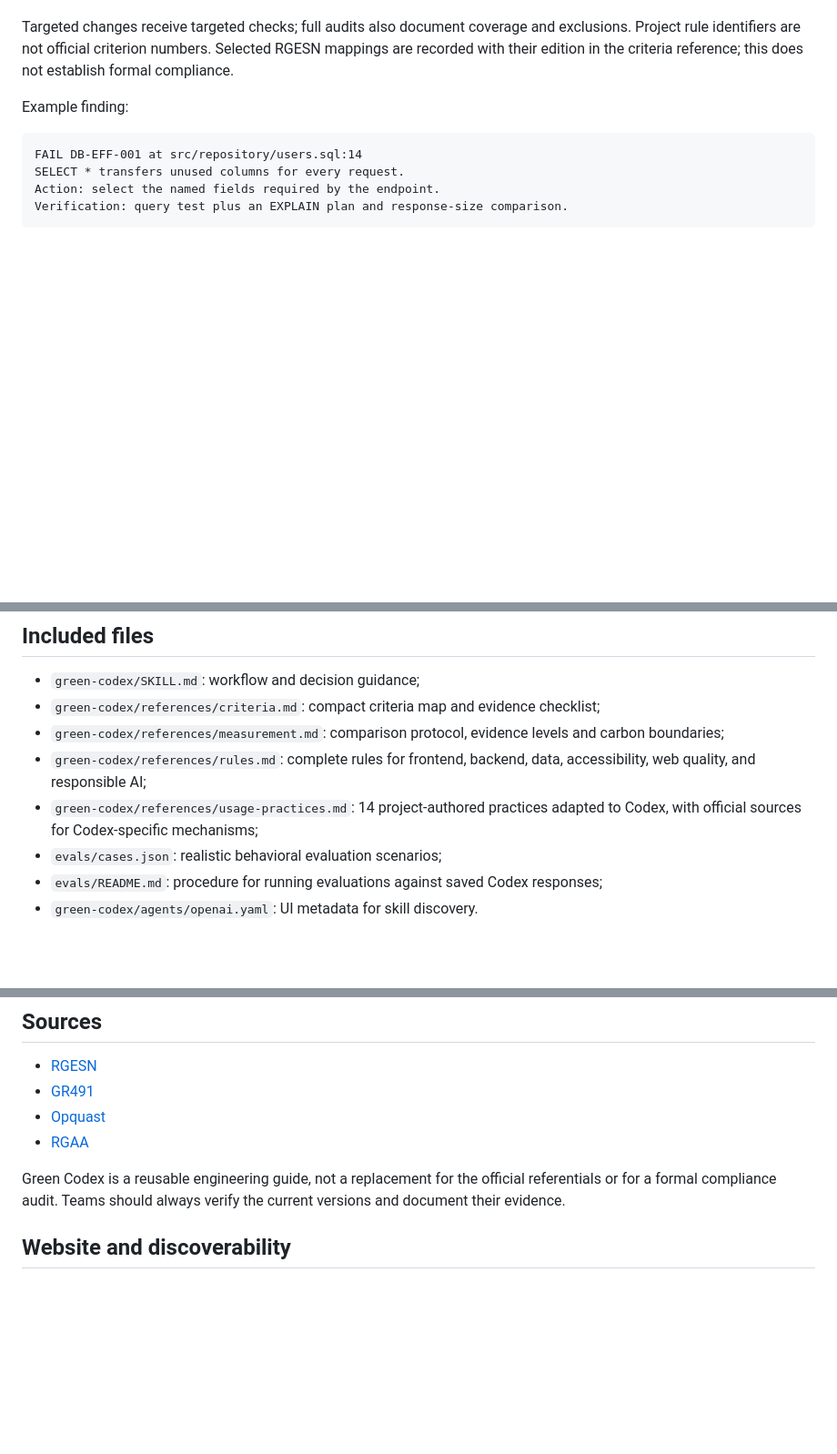
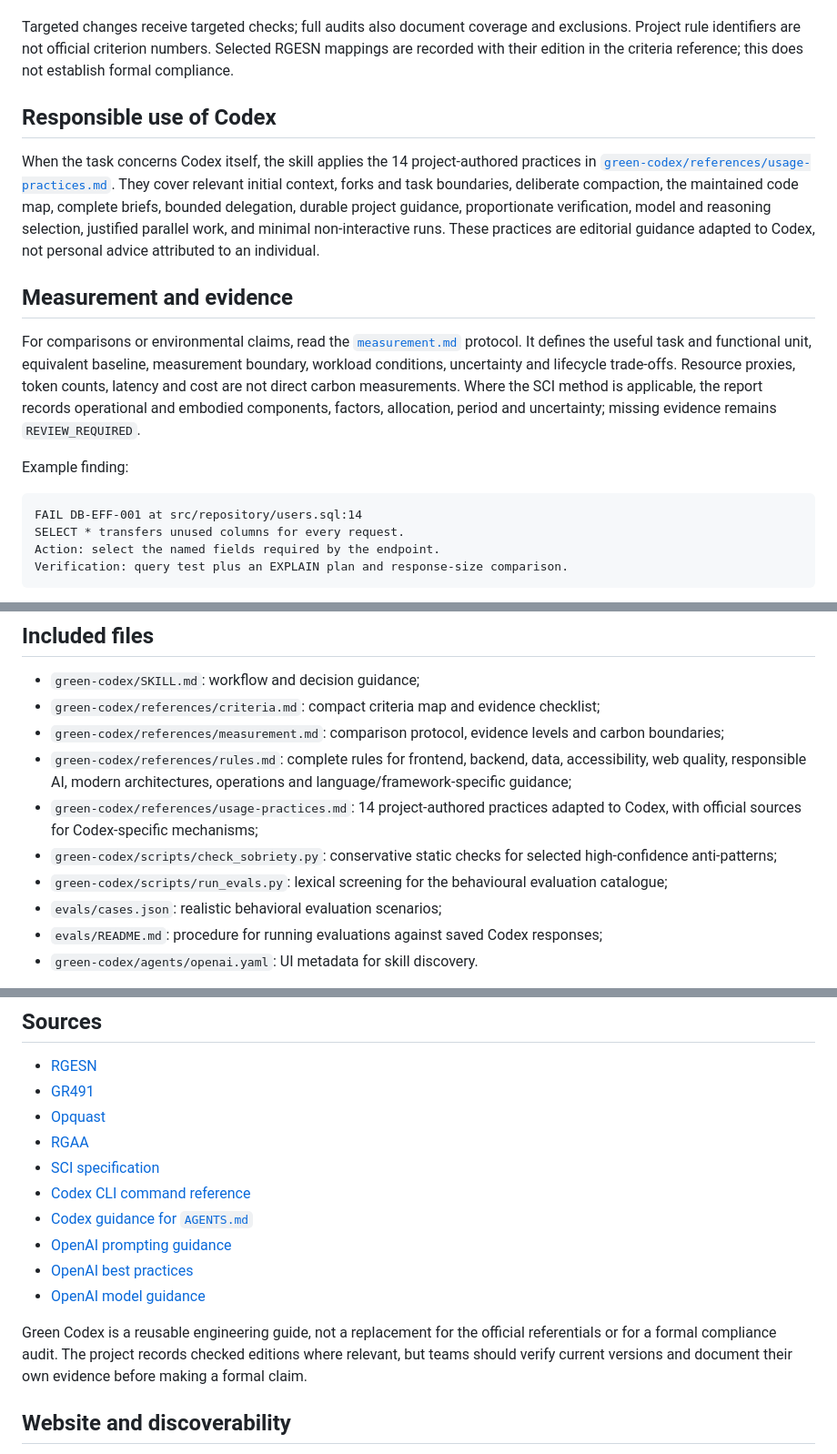
Before and after one commit to Institut-du-Numerique-Responsable/green-codex, a Markdown page: README.md, 3 parts joined by grey strips. Shown at 91% size. Drawn GitHub-style; blank space fills up the shorter version.

Commit message:
docs: update README for current rule catalogue (#18)

````diff
--- a/README.md
+++ b/README.md
@@ -56,6 +67,26 @@ Targeted changes receive targeted checks; full audits also document coverage and
 Project rule identifiers are not official criterion numbers. Selected RGESN mappings are recorded
 with their edition in the criteria reference; this does not establish formal compliance.
 
+## Responsible use of Codex
+
+When the task concerns Codex itself, the skill applies the 14 project-authored practices in
+[`green-codex/references/usage-practices.md`](green-codex/references/usage-practices.md). They
+cover relevant initial context, forks and task boundaries, deliberate compaction, the maintained
+code map, complete briefs, bounded delegation, durable project guidance, proportionate
+verification, model and reasoning selection, justified parallel work, and minimal non-interactive
+runs. These practices are editorial guidance adapted to Codex, not personal advice attributed to
+an individual.
+
+## Measurement and evidence
+
+For comparisons or environmental claims, read the
+[`measurement.md`](green-codex/references/measurement.md) protocol. It defines the useful task and
+functional unit, equivalent baseline, measurement boundary, workload conditions, uncertainty and
+lifecycle trade-offs. Resource proxies, token counts, latency and cost are not direct carbon
+measurements. Where the SCI method is applicable, the report records operational and embodied
+components, factors, allocation, period and uncertainty; missing evidence remains
+`REVIEW_REQUIRED`.
+
 Example finding:
 
 ```text
@@ -86,9 +117,13 @@ The skill is then available when Codex selects it automatically, or explicitly w
 - `green-codex/references/criteria.md`: compact criteria map and evidence checklist;
 - `green-codex/references/measurement.md`: comparison protocol, evidence levels and carbon boundaries;
 - `green-codex/references/rules.md`: complete rules for frontend, backend, data,
-  accessibility, web quality, and responsible AI;
+  accessibility, web quality, responsible AI, modern architectures, operations and
+  language/framework-specific guidance;
 - `green-codex/references/usage-practices.md`: 14 project-authored practices adapted to Codex,
   with official sources for Codex-specific mechanisms;
+- `green-codex/scripts/check_sobriety.py`: conservative static checks for selected high-confidence
+  anti-patterns;
+- `green-codex/scripts/run_evals.py`: lexical screening for the behavioural evaluation catalogue;
 - `evals/cases.json`: realistic behavioral evaluation scenarios;
 - `evals/README.md`: procedure for running evaluations against saved Codex responses;
 - `green-codex/agents/openai.yaml`: UI metadata for skill discovery.
@@ -156,10 +191,16 @@ See [AUTHORS.md](AUTHORS.md) for the full contributor list.
 - [GR491](https://gr491.isit-europe.org/)
 - [Opquast](https://checklists.opquast.com/fr/qualite-numerique/)
 - [RGAA](https://accessibilite.numerique.gouv.fr/)
+- [SCI specification](https://sci.greensoftware.foundation/)
+- [Codex CLI command reference](https://developers.openai.com/codex/cli/reference)
+- [Codex guidance for `AGENTS.md`](https://developers.openai.com/codex/guides/agents-md)
+- [OpenAI prompting guidance](https://learn.chatgpt.com/docs/prompting)
+- [OpenAI best practices](https://learn.chatgpt.com/guides/best-practices)
+- [OpenAI model guidance](https://developers.openai.com/api/docs/guides/latest-model?model=gpt-5.5)
 
 Green Codex is a reusable engineering guide, not a replacement for the official referentials or
-for a formal compliance audit. Teams should always verify the current versions and document their
-evidence.
+for a formal compliance audit. The project records checked editions where relevant, but teams
+should verify current versions and document their own evidence before making a formal claim.
 
 ## Website and discoverability
 
````
Also changed, not shown: other parts of README.md (+11 -0 lines).
